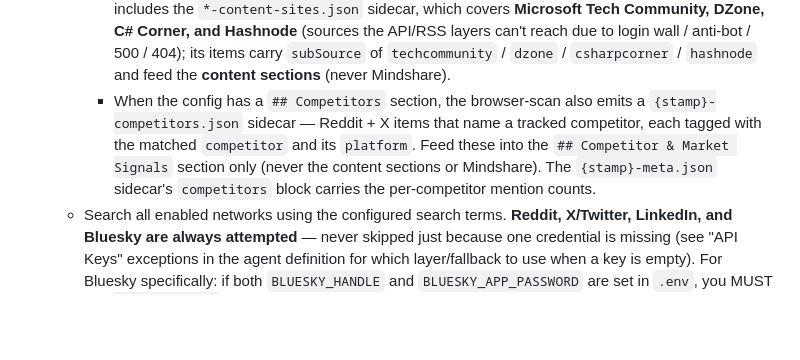
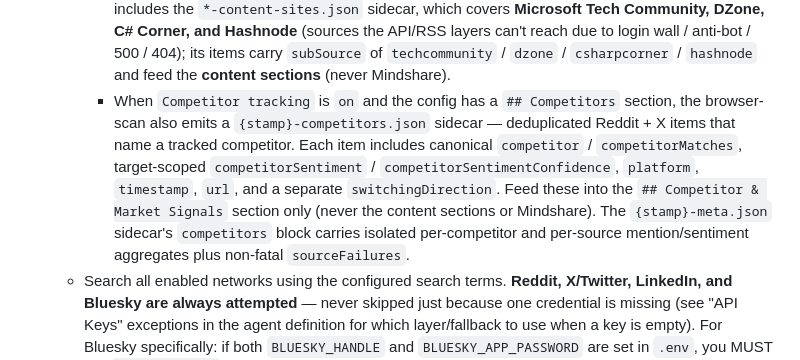
Before and after one commit to jaydestro/content-scout, a Markdown page: .github/prompts/scout-scan.prompt.md, the part around one of its changes. GitHub-like rendering; blank space fills up the shorter version.

```diff
--- a/.github/prompts/scout-scan.prompt.md
+++ b/.github/prompts/scout-scan.prompt.md
@@ -96,7 +96,7 @@ Run a content scan using the Content Scout agent.
      - If no fresh sidecars exist, attempt a refresh: run `node tools/browser-scan/index.mjs scan --slug {slug}` for each subject. If the command exits with a "no browser on CDP port" error, show the tip below **once** and continue — the API/RSS layers still cover X, LinkedIn, and Reddit with adequate fidelity.
      - One-time setup tip (show only when CDP is not running): *"For higher-fidelity X / LinkedIn / Reddit coverage, run `node tools/browser-scan/launch-edge.mjs` once, sign in to all three platforms, and leave the browser open. Future `/scout-scan` runs will use it automatically."*
      - When sidecars are available, ingest the freshest per platform and tag those items `*-browser` provenance — they take priority over Brave/RSS/old.reddit results, deduped by permalink. This includes the `*-content-sites.json` sidecar, which covers **Microsoft Tech Community, DZone, C# Corner, and Hashnode** (sources the API/RSS layers can't reach due to login wall / anti-bot / 500 / 404); its items carry `subSource` of `techcommunity` / `dzone` / `csharpcorner` / `hashnode` and feed the **content sections** (never Mindshare).
-     - When the config has a `## Competitors` section, the browser-scan also emits a `{stamp}-competitors.json` sidecar — Reddit + X items that name a tracked competitor, each tagged with the matched `competitor` and its `platform`. Feed these into the `## Competitor & Market Signals` section only (never the content sections or Mindshare). The `{stamp}-meta.json` sidecar's `competitors` block carries the per-competitor mention counts.
+     - When `Competitor tracking` is `on` and the config has a `## Competitors` section, the browser-scan also emits a `{stamp}-competitors.json` sidecar — deduplicated Reddit + X items that name a tracked competitor. Each item includes canonical `competitor` / `competitorMatches`, target-scoped `competitorSentiment` / `competitorSentimentConfidence`, `platform`, `timestamp`, `url`, and a separate `switchingDirection`. Feed these into the `## Competitor & Market Signals` section only (never the content sections or Mindshare). The `{stamp}-meta.json` sidecar's `competitors` block carries isolated per-competitor and per-source mention/sentiment aggregates plus non-fatal `sourceFailures`.
    - Search all enabled networks using the configured search terms. **Reddit, X/Twitter, LinkedIn, and Bluesky are always attempted** — never skipped just because one credential is missing (see "API Keys" exceptions in the agent definition for which layer/fallback to use when a key is empty). For Bluesky specifically: if both `BLUESKY_HANDLE` and `BLUESKY_APP_PASSWORD` are set in `.env`, you MUST call `createSession` and run the search; never write "credentials present but API call not completed."
    - **Open-web blog discovery is mandatory, not just RSS-by-tag.** The named blog platforms (Dev.to, Medium, Hashnode, …) miss self-hosted and vendor blogs. Run an **unrestricted** Brave web search (`q={term}` with no `site:` filter, `freshness=pm`) **once for every term in the config's `### Search Terms (text)` list** (not just one product term), drop hosts already covered by a dedicated layer (reddit/x/linkedin/youtube/github/stackoverflow/dev.to/medium/hashnode), and treat the rest as candidate blog posts to date-gate, relevancy-check, and score. Additionally, for any `## Known Author Watchlist` / `## Influencers to Monitor` entry that lists a blog domain (e.g., `benday.com/blog`), run a targeted `site:{domain}` Brave query per search term so that author's posts are caught. See "Blog Sources → Open-web blog discovery" in the agent definition.
    - Apply the content quality filter (date gate + relevancy gate). **Drop all hiring/recruiting/job-search content from EVERY section** (numbered tables, Conversations, Feature Requests, Influence Movers, social posts) per the "No Hiring Content" hard rule in the agent doc — even when the post mentions the product, even when the author is on the known-author list. Group these drops under a single `hiring/recruiting` counter in the JSON sidecar's `drop_reasons`; do not enumerate them in the user-facing summary.
```
Also changed, not shown: other parts of .github/prompts/scout-scan.prompt.md (+1 -1 lines), tools/browser-scan/README.md (+12 -5 lines).
